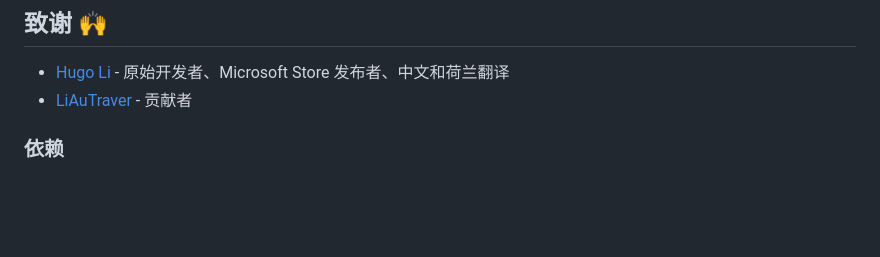
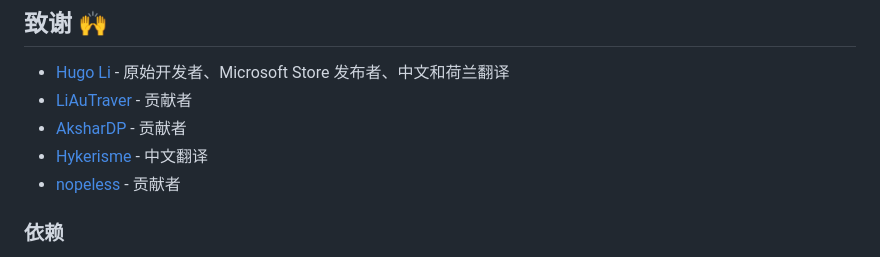
Before and after one commit to unchihugo/FluentFlyout, a Markdown page: README.zh.md, the part around the change. Rendered like a GitHub page; blank space fills up the shorter version.

Commit message:
Add contributors to README.zh.md

```diff
--- a/README.zh.md
+++ b/README.zh.md
@@ -72,6 +72,9 @@ FluentFlyout 能够在一个雅观的现代化的弹窗中显示媒体控制和
 ## 致谢 🙌
 - [Hugo Li](https://unchihugo.github.io) - 原始开发者、Microsoft Store 发布者、中文和荷兰翻译
 - [LiAuTraver](https://github.com/LiAuTraver) - 贡献者
+- [AksharDP](https://github.com/AksharDP) - 贡献者
+- [Hykerisme](https://github.com/Hykerisme) - 中文翻译
+- [nopeless](https://github.com/nopeless) - 贡献者
 ### 依赖
 - [Dubya.WindowsMediaController](https://github.com/DubyaDude/WindowsMediaController)
 - [MicaWPF](https://github.com/Simnico99/MicaWPF)
```
